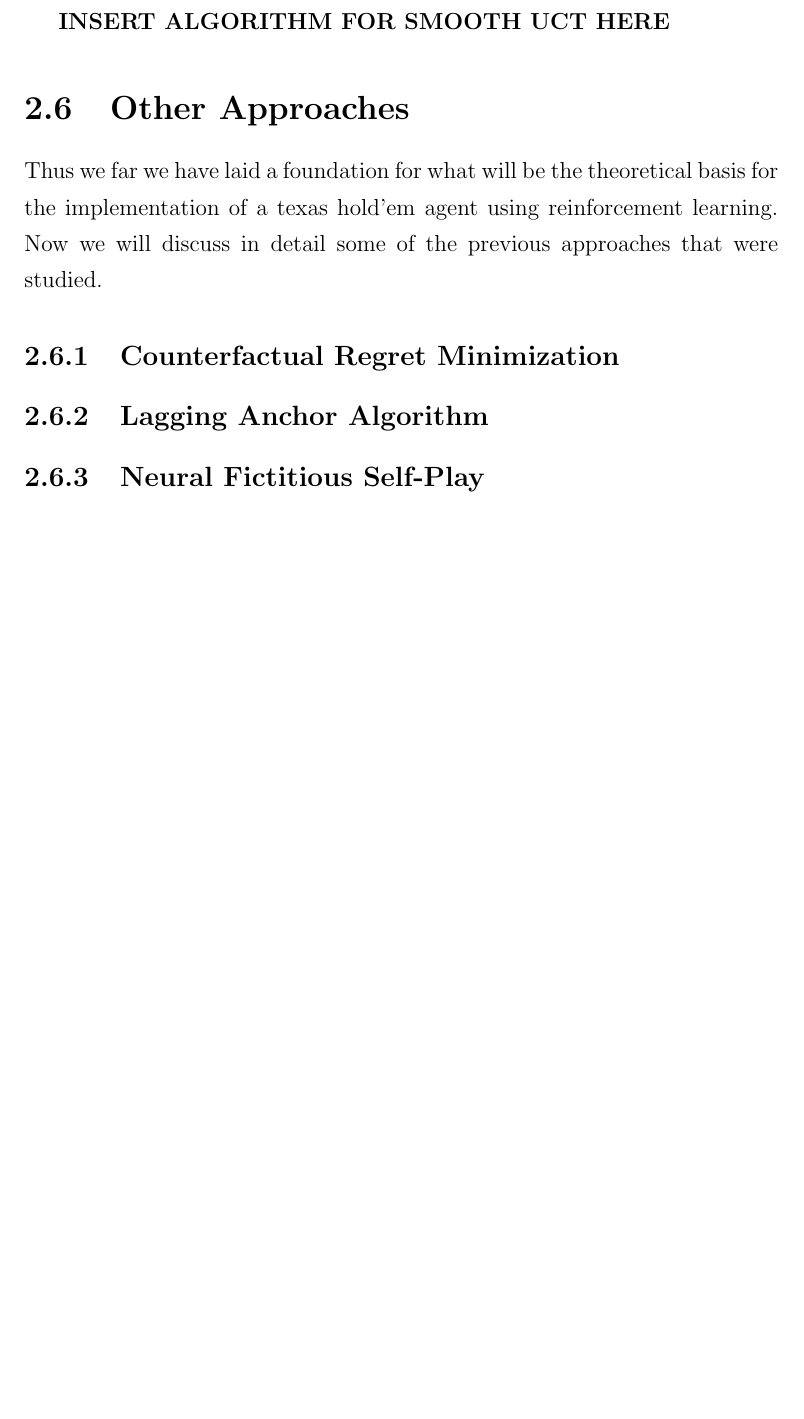
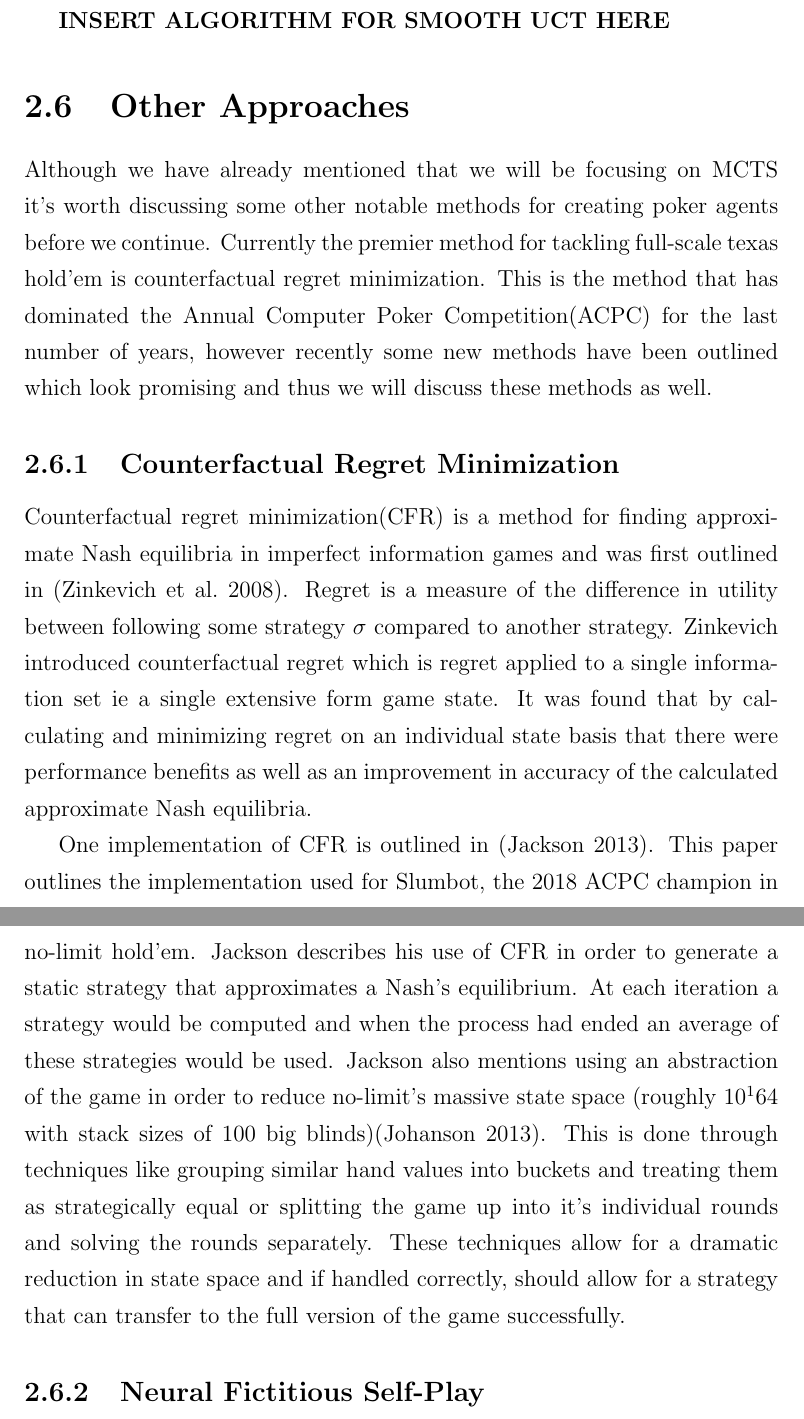
Before and after one commit to JamieMac96/FYP-report, a LaTeX thesis (report.tex, which reads chapters/background.tex): part of page 33 of 44 before the commit and two parts of pages 33 and 34 of 45 after it, the two joined at a grey line, cut so that both start at the same text, the shorter picture padded with empty space. Compiled offline with pdfLaTeX.

Commit message:
Added section on other approaches.
Requires NFSP subsec and re visitation of CFR section

```diff
--- a/chapters/background.tex
+++ b/chapters/background.tex
@@ -644,13 +644,43 @@ The overall algorithm described by Heinrich for smooth UCT is listed in figure 2
 
 \textbf{INSERT ALGORITHM FOR SMOOTH UCT HERE}
 
+
 \section{Other Approaches}\label{sec:thImplementations}
-Thus we far we have laid a foundation for what will be the theoretical basis for the implementation of a
-texas hold'em agent using reinforcement learning.
-Now we will discuss in detail some of the previous approaches that were studied.
+Although we have already mentioned that we will be focusing on MCTS
+it's worth discussing some other notable methods for creating poker
+agents before we continue.
+Currently the premier method for tackling full-scale texas hold'em is counterfactual
+regret minimization.
+This is the method that has dominated the Annual Computer Poker Competition(ACPC) for the
+last number of years, however recently some new methods have been outlined
+which look promising and thus we will discuss these methods as well.
+
 
 \subsection{Counterfactual Regret Minimization}\label{subsec:thCFR}
+Counterfactual regret minimization(CFR) is a method for finding approximate Nash
+equilibria in imperfect information games and was first outlined in \citep{zinkevich2008regret}.
+Regret is a measure of the difference in utility between following some strategy
+$\sigma$ compared to another strategy.
+Zinkevich introduced counterfactual regret which is regret applied to a
+single information set ie a single extensive form game state.
+It was found that by calculating and minimizing regret on an individual
+state basis that there were performance benefits as well as an improvement
+in accuracy of the calculated approximate Nash equilibria.
 
-\subsection{Lagging Anchor Algorithm}\label{subsec:thRL}
+One implementation of CFR is outlined in \citep{jackson2013slumbot}.
+This paper outlines the implementation used for Slumbot, the 2018 ACPC champion
+in no-limit hold'em.
+Jackson describes his use of CFR in order to generate a static strategy that approximates
+a Nash's equilibrium.
+At each iteration a strategy would be computed and when the process had ended an
+average of these strategies would be used.
+Jackson also mentions using an abstraction of the game in order to reduce no-limit's
+massive state space (roughly $10^164$ with stack sizes of 100 big blinds)\citep{johanson2013measuring}.
+This is done through techniques like grouping similar hand values into buckets and
+treating them as strategically equal or splitting the game up into it's individual rounds
+and solving the rounds separately.
+These techniques allow for a dramatic reduction in state space and if handled correctly,
+should allow for a strategy that can transfer to the full version of the game successfully.
+
 
 \subsection{Neural Fictitious Self-Play}\label{subsec:thNFSP}
```
